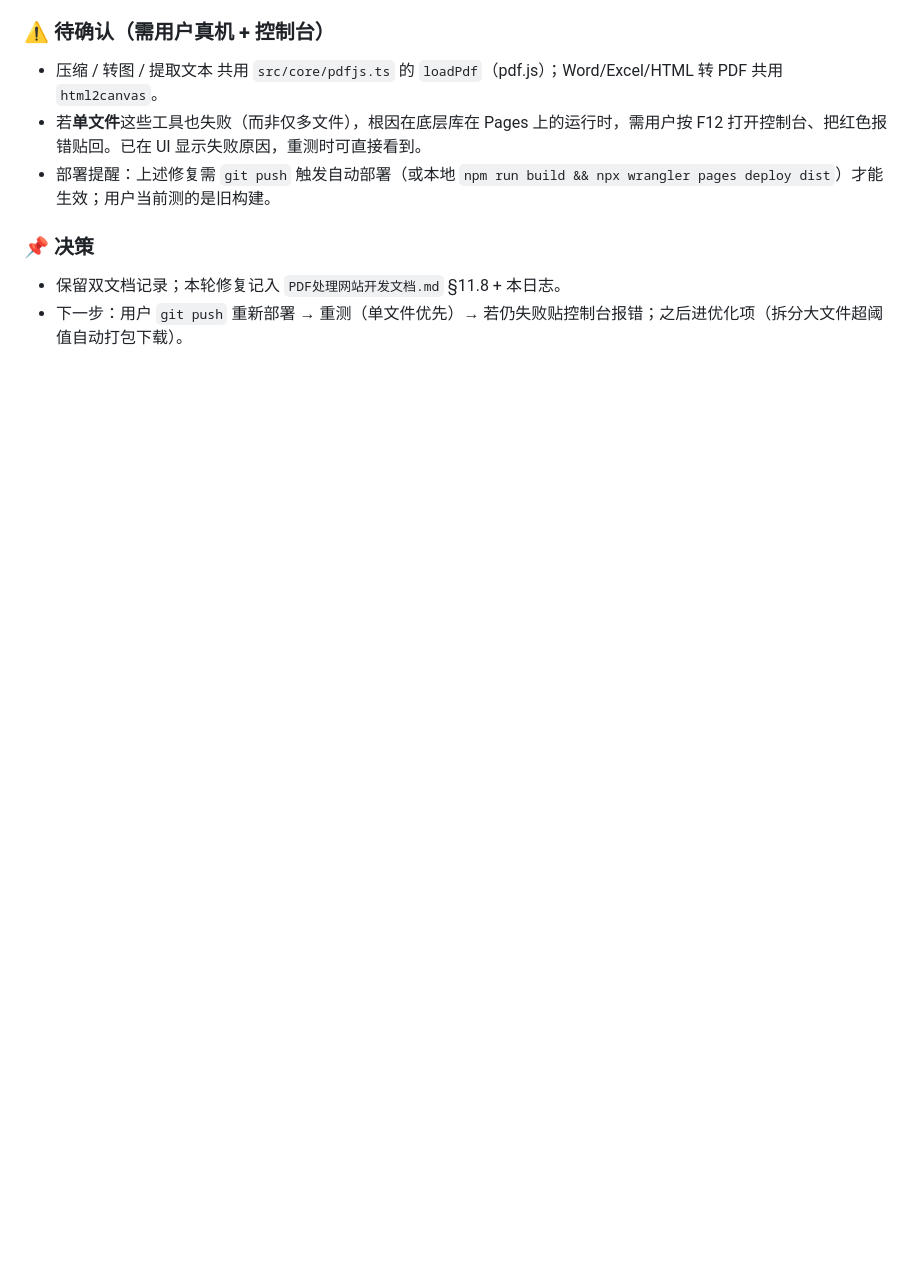
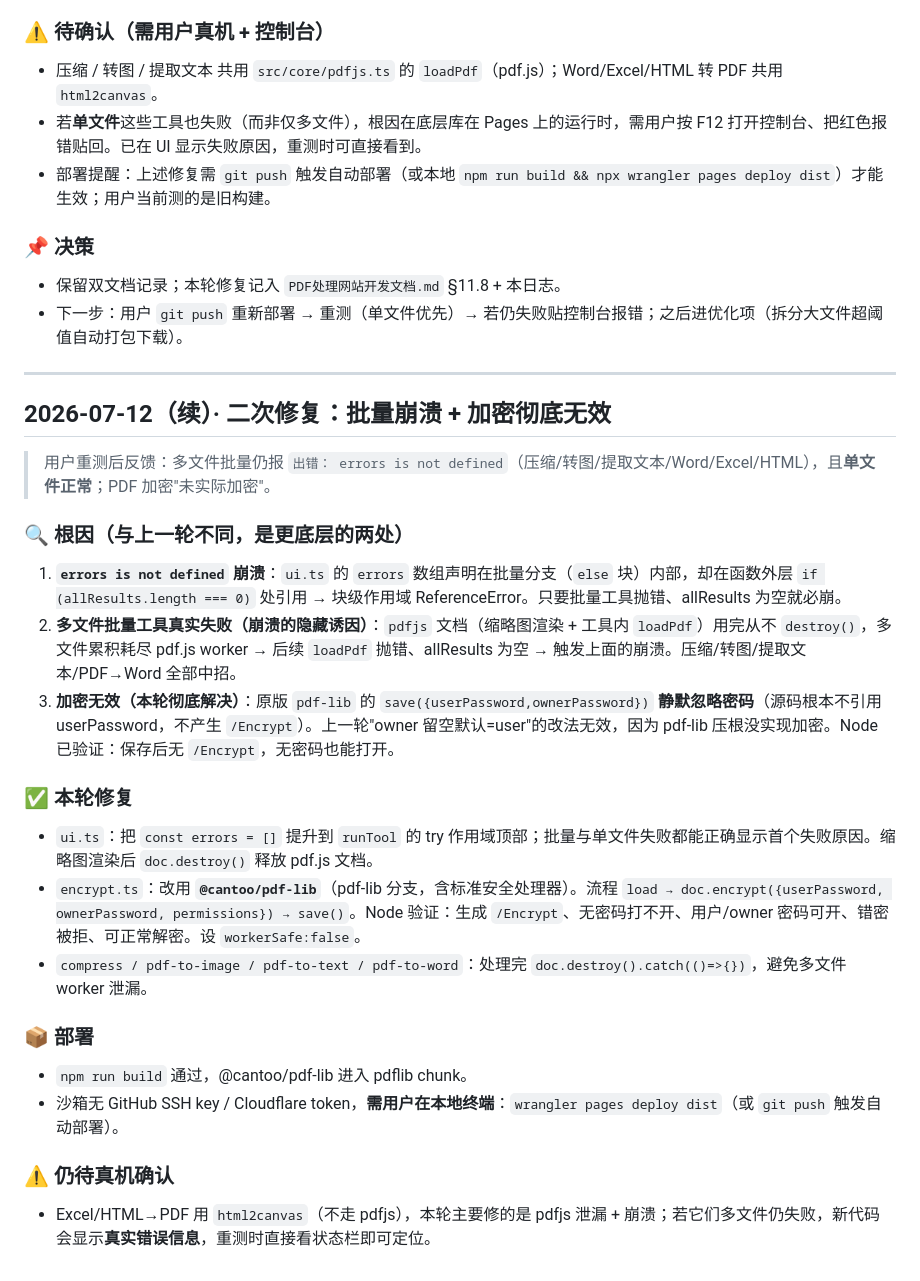
Before and after one commit to HJY-429/pdf_toolkit, a Markdown page: 开发日志.md, the part around the change. Rendered like a GitHub page; blank space fills up the shorter version.

Commit message:
docs: 记录二次修复（批量崩溃 + 加密无效）

```diff
--- a/开发日志.md
+++ b/开发日志.md
@@ -228,3 +228,26 @@
 ### 📌 决策
 - 保留双文档记录；本轮修复记入 `PDF处理网站开发文档.md` §11.8 + 本日志。
 - 下一步：用户 `git push` 重新部署 → 重测（单文件优先）→ 若仍失败贴控制台报错；之后进优化项（拆分大文件超阈值自动打包下载）。
+
+---
+
+## 2026-07-12（续）· 二次修复：批量崩溃 + 加密彻底无效
+
+> 用户重测后反馈：多文件批量仍报 `出错： errors is not defined`（压缩/转图/提取文本/Word/Excel/HTML），且**单文件正常**；PDF 加密"未实际加密"。
+
+### 🔍 根因（与上一轮不同，是更底层的两处）
+1. **`errors is not defined` 崩溃**：`ui.ts` 的 `errors` 数组声明在批量分支（`else` 块）内部，却在函数外层 `if (allResults.length === 0)` 处引用 → 块级作用域 ReferenceError。只要批量工具抛错、allResults 为空就必崩。
+2. **多文件批量工具真实失败（崩溃的隐藏诱因）**：`pdfjs` 文档（缩略图渲染 + 工具内 `loadPdf`）用完从不 `destroy()`，多文件累积耗尽 pdf.js worker → 后续 `loadPdf` 抛错、allResults 为空 → 触发上面的崩溃。压缩/转图/提取文本/PDF→Word 全部中招。
+3. **加密无效（本轮彻底解决）**：原版 `pdf-lib` 的 `save({userPassword,ownerPassword})` **静默忽略密码**（源码根本不引用 userPassword，不产生 `/Encrypt`）。上一轮"owner 留空默认=user"的改法无效，因为 pdf-lib 压根没实现加密。Node 已验证：保存后无 `/Encrypt`，无密码也能打开。
+
+### ✅ 本轮修复
+- `ui.ts`：把 `const errors = []` 提升到 `runTool` 的 try 作用域顶部；批量与单文件失败都能正确显示首个失败原因。缩略图渲染后 `doc.destroy()` 释放 pdf.js 文档。
+- `encrypt.ts`：改用 **`@cantoo/pdf-lib`**（pdf-lib 分支，含标准安全处理器）。流程 `load → doc.encrypt({userPassword, ownerPassword, permissions}) → save()`。Node 验证：生成 `/Encrypt`、无密码打不开、用户/owner 密码可开、错密被拒、可正常解密。设 `workerSafe:false`。
+- `compress / pdf-to-image / pdf-to-text / pdf-to-word`：处理完 `doc.destroy().catch(()=>{})`，避免多文件 worker 泄漏。
+
+### 📦 部署
+- `npm run build` 通过，@cantoo/pdf-lib 进入 pdflib chunk。
+- 沙箱无 GitHub SSH key / Cloudflare token，**需用户在本地终端**：`wrangler pages deploy dist`（或 `git push` 触发自动部署）。
+
+### ⚠️ 仍待真机确认
+- Excel/HTML→PDF 用 `html2canvas`（不走 pdfjs），本轮主要修的是 pdfjs 泄漏 + 崩溃；若它们多文件仍失败，新代码会显示**真实错误信息**，重测时直接看状态栏即可定位。
```
